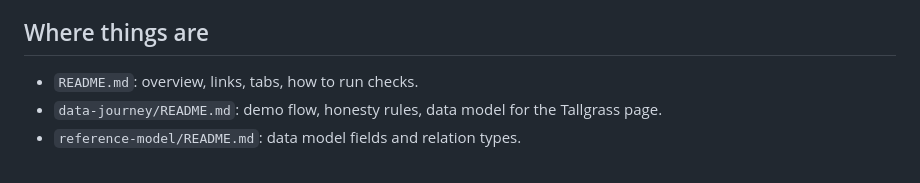
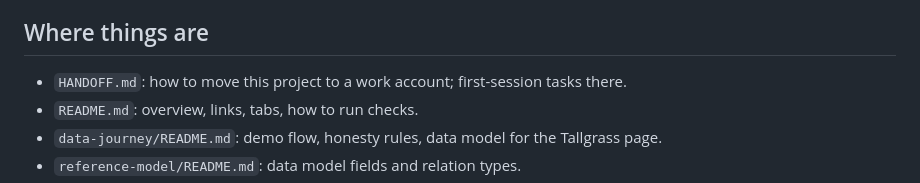
Before and after one commit to garniebolling-git/temp_to_learn, a Markdown page: CLAUDE.md, the part around the change. Rendered like a GitHub page.

Commit message:
Add HANDOFF.md for moving the project to a work account
Co-Authored-By: Claude Opus 5.5 <noreply@anthropic.com>
Claude-Session: https://claude.ai/code/session_01P1Dvro4bUy1vKZdXuMSJmQ

```diff
--- a/CLAUDE.md
+++ b/CLAUDE.md
@@ -53,6 +53,7 @@ Two single-page Claude Artifacts sharing one engine:
 - Regulation dates are learning summaries. Do not present them as verified legal dates.
 
 ## Where things are
+- `HANDOFF.md`: how to move this project to a work account; first-session tasks there.
 - `README.md`: overview, links, tabs, how to run checks.
 - `data-journey/README.md`: demo flow, honesty rules, data model for the Tallgrass page.
 - `reference-model/README.md`: data model fields and relation types.
```
Also changed, not shown: HANDOFF.md (added, +77 -0 lines).
